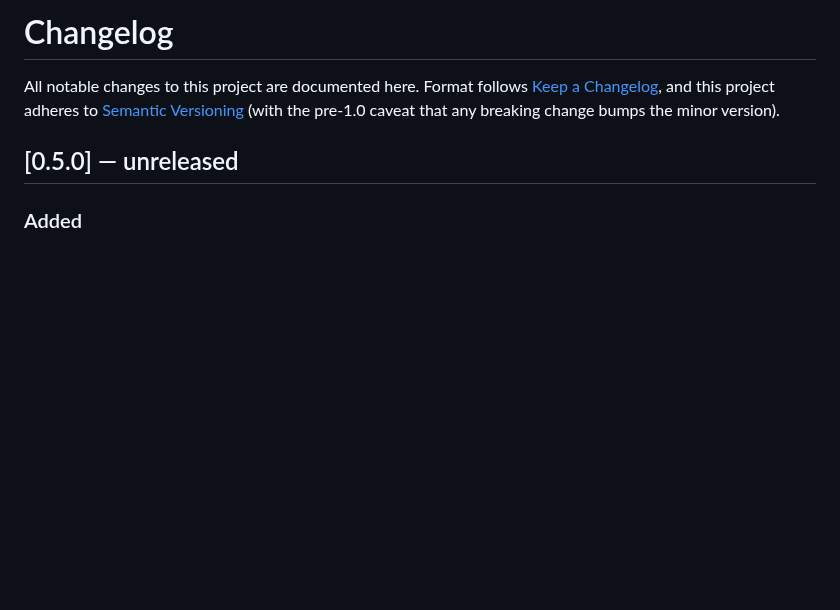
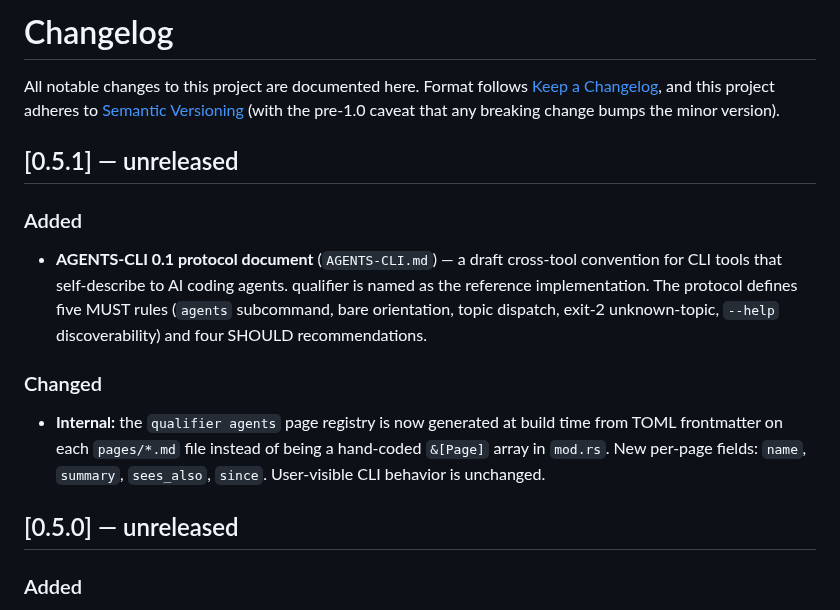
Before and after one commit to empathic/qualifier, a Markdown page: CHANGELOG.md, the part around the change. Rendered like a GitHub page; blank space fills up the shorter version.

Commit message:
docs: changelog for 0.5.1 (AGENTS-CLI + frontmatter)

```diff
--- a/CHANGELOG.md
+++ b/CHANGELOG.md
@@ -4,6 +4,25 @@ All notable changes to this project are documented here. Format follows
 [Keep a Changelog](https://keepachangelog.com/en/1.1.0/), and this project
 adheres to [Semantic Versioning](https://semver.org/spec/v2.0.0.html) (with
 the pre-1.0 caveat that any breaking change bumps the minor version).
+
+## [0.5.1] — unreleased
+
+### Added
+
+- **AGENTS-CLI 0.1 protocol document** (`AGENTS-CLI.md`) — a draft
+  cross-tool convention for CLI tools that self-describe to AI coding
+  agents. qualifier is named as the reference implementation. The
+  protocol defines five MUST rules (`agents` subcommand, bare
+  orientation, topic dispatch, exit-2 unknown-topic, `--help`
+  discoverability) and four SHOULD recommendations.
+
+### Changed
+
+- **Internal:** the `qualifier agents` page registry is now generated
+  at build time from TOML frontmatter on each `pages/*.md` file
+  instead of being a hand-coded `&[Page]` array in `mod.rs`. New
+  per-page fields: `name`, `summary`, `sees_also`, `since`.
+  User-visible CLI behavior is unchanged.
 
 ## [0.5.0] — unreleased
 
```
